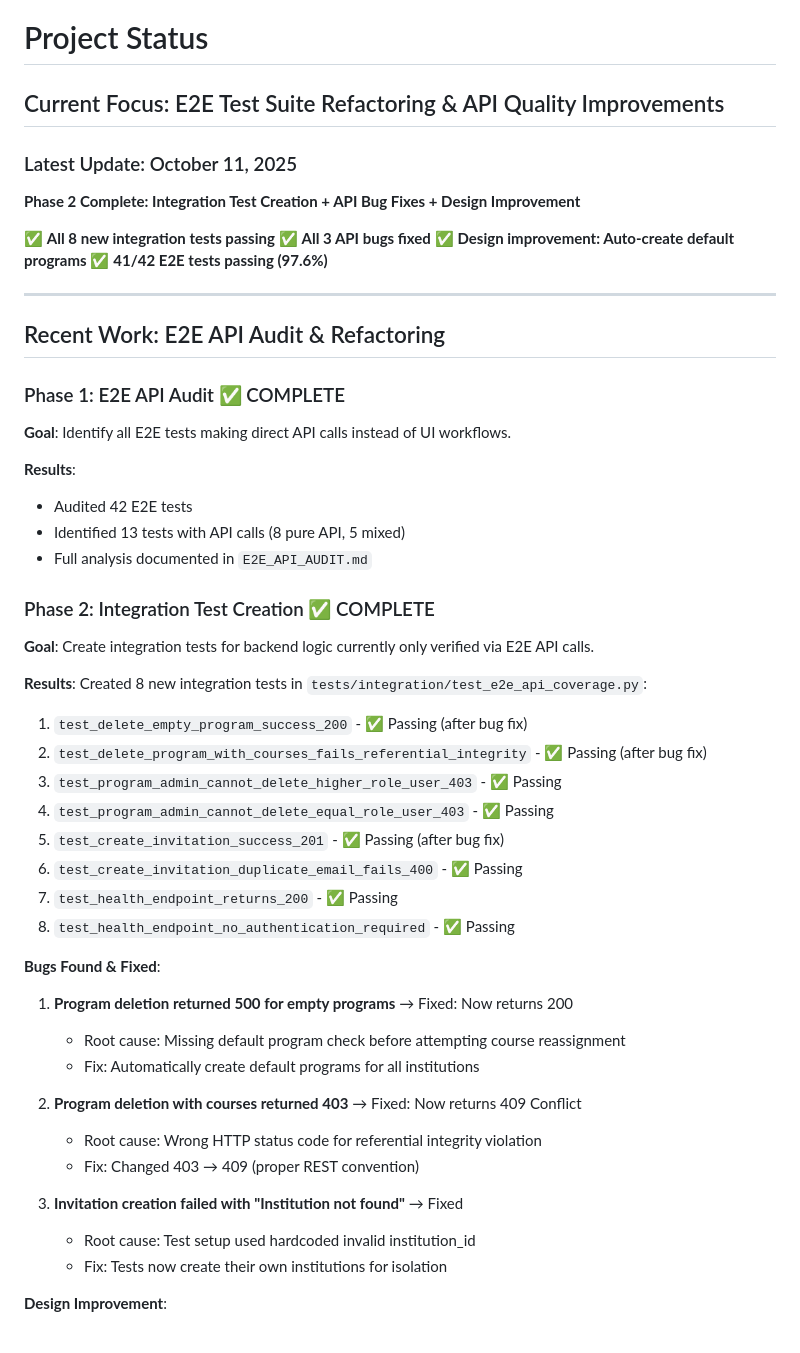
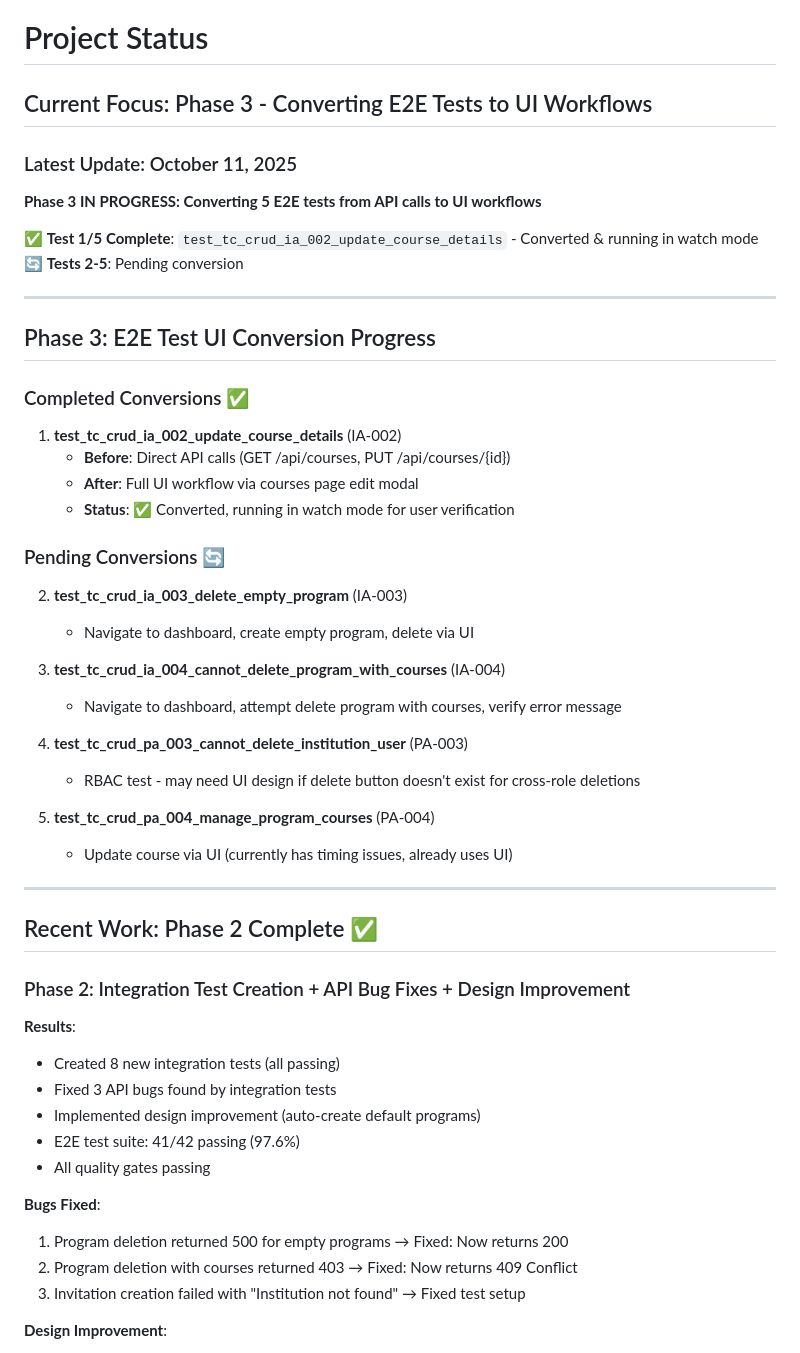
Before and after one commit to ScienceIsNeato/course_record_updater, a Markdown page: STATUS.md, the part around the change printed below. Rendered like a GitHub page.

```diff
--- a/STATUS.md
+++ b/STATUS.md
@@ -1,52 +1,53 @@
 # Project Status
 
-## Current Focus: E2E Test Suite Refactoring & API Quality Improvements
+## Current Focus: Phase 3 - Converting E2E Tests to UI Workflows
 
 ### Latest Update: October 11, 2025
 
-**Phase 2 Complete: Integration Test Creation + API Bug Fixes + Design Improvement**
+**Phase 3 IN PROGRESS: Converting 5 E2E tests from API calls to UI workflows**
 
-✅ **All 8 new integration tests passing**
-✅ **All 3 API bugs fixed**
-✅ **Design improvement: Auto-create default programs**
-✅ **41/42 E2E tests passing (97.6%)**
+✅ **Test 1/5 Complete**: `test_tc_crud_ia_002_update_course_details` - Converted & running in watch mode
+🔄 **Tests 2-5**: Pending conversion
 
 ---
 
-## Recent Work: E2E API Audit & Refactoring
+## Phase 3: E2E Test UI Conversion Progress
 
-### Phase 1: E2E API Audit ✅ COMPLETE
-**Goal**: Identify all E2E tests making direct API calls instead of UI workflows.
+### Completed Conversions ✅
+1. **test_tc_crud_ia_002_update_course_details** (IA-002)
+   - **Before**: Direct API calls (GET /api/courses, PUT /api/courses/{id})
+   - **After**: Full UI workflow via courses page edit modal
+   - **Status**: ✅ Converted, running in watch mode for user verification
+
+### Pending Conversions 🔄
+2. **test_tc_crud_ia_003_delete_empty_program** (IA-003)
+   - Navigate to dashboard, create empty program, delete via UI
+
+3. **test_tc_crud_ia_004_cannot_delete_program_with_courses** (IA-004)
+   - Navigate to dashboard, attempt delete program with courses, verify error message
+
+4. **test_tc_crud_pa_003_cannot_delete_institution_user** (PA-003)
+   - RBAC test - may need UI design if delete button doesn't exist for cross-role deletions
+
+5. **test_tc_crud_pa_004_manage_program_courses** (PA-004)
+   - Update course via UI (currently has timing issues, already uses UI)
+
+---
+
+## Recent Work: Phase 2 Complete ✅
+
+### Phase 2: Integration Test Creation + API Bug Fixes + Design Improvement
 
 **Results**:
-- Audited 42 E2E tests
-- Identified 13 tests with API calls (8 pure API, 5 mixed)
-- Full analysis documented in `E2E_API_AUDIT.md`
+- Created 8 new integration tests (all passing)
+- Fixed 3 API bugs found by integration tests
+- Implemented design improvement (auto-create default programs)
+- E2E test suite: 41/42 passing (97.6%)
+- All quality gates passing
 
-### Phase 2: Integration Test Creation ✅ COMPLETE
-**Goal**: Create integration tests for backend logic currently only verified via E2E API calls.
-
-**Results**: Created 8 new integration tests in `tests/integration/test_e2e_api_coverage.py`:
-1. `test_delete_empty_program_success_200` - ✅ Passing (after bug fix)
-2. `test_delete_program_with_courses_fails_referential_integrity` - ✅ Passing (after bug fix)
-3. `test_program_admin_cannot_delete_higher_role_user_403` - ✅ Passing
-4. `test_program_admin_cannot_delete_equal_role_user_403` - ✅ Passing
-5. `test_create_invitation_success_201` - ✅ Passing (after bug fix)
-6. `test_create_invitation_duplicate_email_fails_400` - ✅ Passing
-7. `test_health_endpoint_returns_200` - ✅ Passing
-8. `test_health_endpoint_no_authentication_required` - ✅ Passing
-
-**Bugs Found & Fixed**:
-1. **Program deletion returned 500 for empty programs** → Fixed: Now returns 200
-   - Root cause: Missing default program check before attempting course reassignment
-   - Fix: Automatically create default programs for all institutions
-
-2. **Program deletion with courses returned 403** → Fixed: Now returns 409 Conflict
-   - Root cause: Wrong HTTP status code for referential integrity violation
-   - Fix: Changed 403 → 409 (proper REST convention)
-
-3. **Invitation creation failed with "Institution not found"** → Fixed
-   - Root cause: Test setup used hardcoded invalid institution_id
-   - Fix: Tests now create their own institutions for isolation
+**Bugs Fixed**:
+1. Program deletion returned 500 for empty programs → Fixed: Now returns 200
+2. Program deletion with courses returned 403 → Fixed: Now returns 409 Conflict
+3. Invitation creation failed with "Institution not found" → Fixed test setup
 
 **Design Improvement**:
```
Also changed, not shown: other parts of STATUS.md (+16 -50 lines), PHASE3_SUMMARY.md (added, +106 -0 lines).
